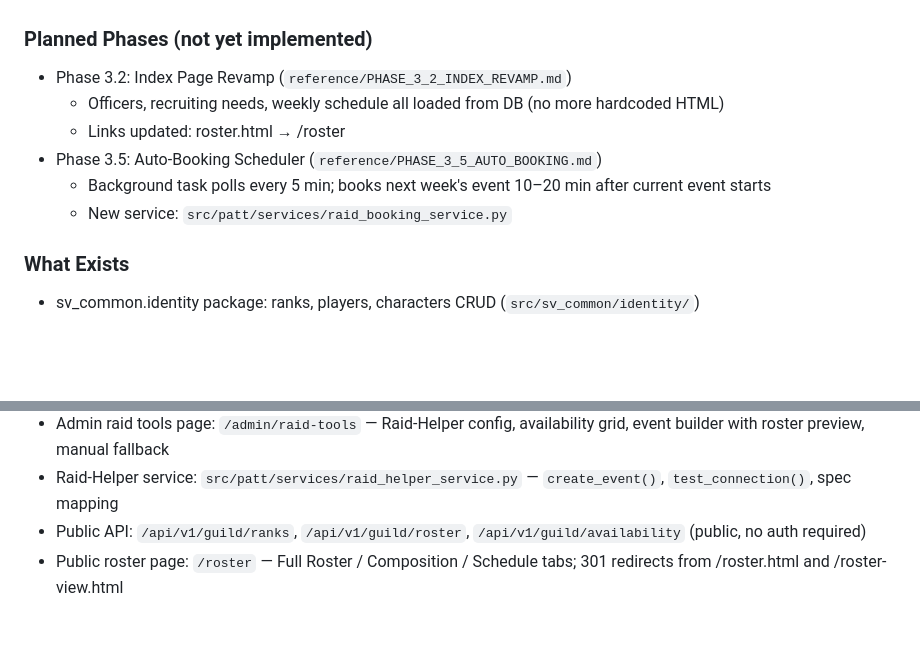
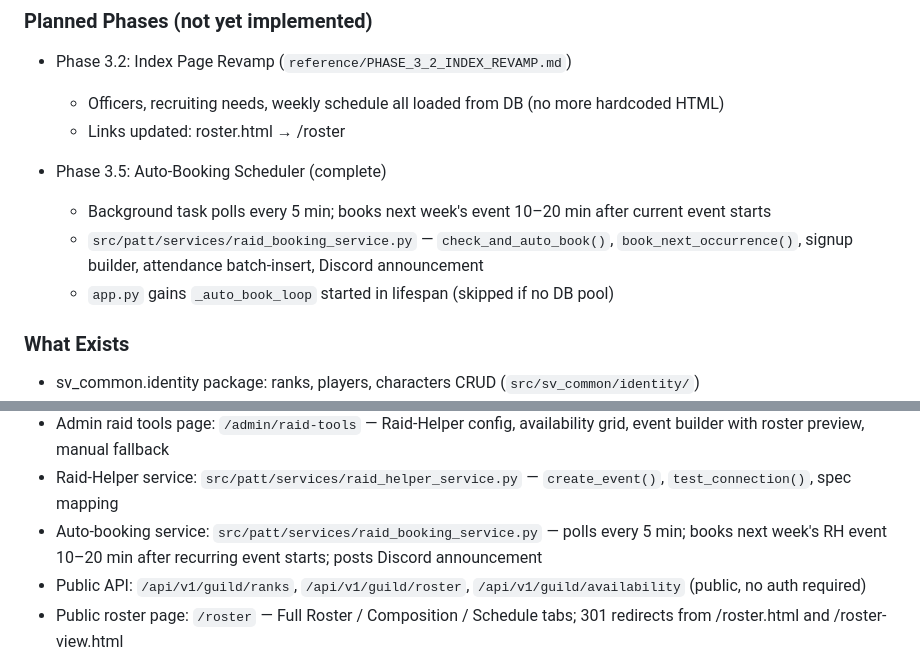
Before and after one commit to Shadowedvaca/PullAllTheThings-site, a Markdown page: CLAUDE.md, 2 parts joined by grey strips. GitHub-like rendering; blank space fills up the shorter version.

Commit message:
docs: update CLAUDE.md for phase 3.5 completion

```diff
--- a/CLAUDE.md
+++ b/CLAUDE.md
@@ -748,9 +748,11 @@ Images for the art vote live at: `J:\Shared drives\Salt All The Things\Marketing
 - Phase 3.2: Index Page Revamp (`reference/PHASE_3_2_INDEX_REVAMP.md`)
   - Officers, recruiting needs, weekly schedule all loaded from DB (no more hardcoded HTML)
   - Links updated: roster.html → /roster
-- Phase 3.5: Auto-Booking Scheduler (`reference/PHASE_3_5_AUTO_BOOKING.md`)
+
+- Phase 3.5: Auto-Booking Scheduler (complete)
   - Background task polls every 5 min; books next week's event 10–20 min after current event starts
-  - New service: `src/patt/services/raid_booking_service.py`
+  - `src/patt/services/raid_booking_service.py` — `check_and_auto_book()`, `book_next_occurrence()`, signup builder, attendance batch-insert, Discord announcement
+  - `app.py` gains `_auto_book_loop` started in lifespan (skipped if no DB pool)
 
 ### What Exists
 - sv_common.identity package: ranks, players, characters CRUD (`src/sv_common/identity/`)
@@ -772,6 +774,7 @@ Images for the art vote live at: `J:\Shared drives\Salt All The Things\Marketing
 - RaidEvent ORM model updated: recurring_event_id, auto_booked, raid_helper_payload (migration 0014)
 - Admin raid tools page: `/admin/raid-tools` — Raid-Helper config, availability grid, event builder with roster preview, manual fallback
 - Raid-Helper service: `src/patt/services/raid_helper_service.py` — `create_event()`, `test_connection()`, spec mapping
+- Auto-booking service: `src/patt/services/raid_booking_service.py` — polls every 5 min; books next week's RH event 10–20 min after recurring event starts; posts Discord announcement
 - Public API: `/api/v1/guild/ranks`, `/api/v1/guild/roster`, `/api/v1/guild/availability` (public, no auth required)
 - Public roster page: `/roster` — Full Roster / Composition / Schedule tabs; 301 redirects from /roster.html and /roster-view.html
 - Discord bot starts as background task during FastAPI lifespan (skipped if no token configured)
```
